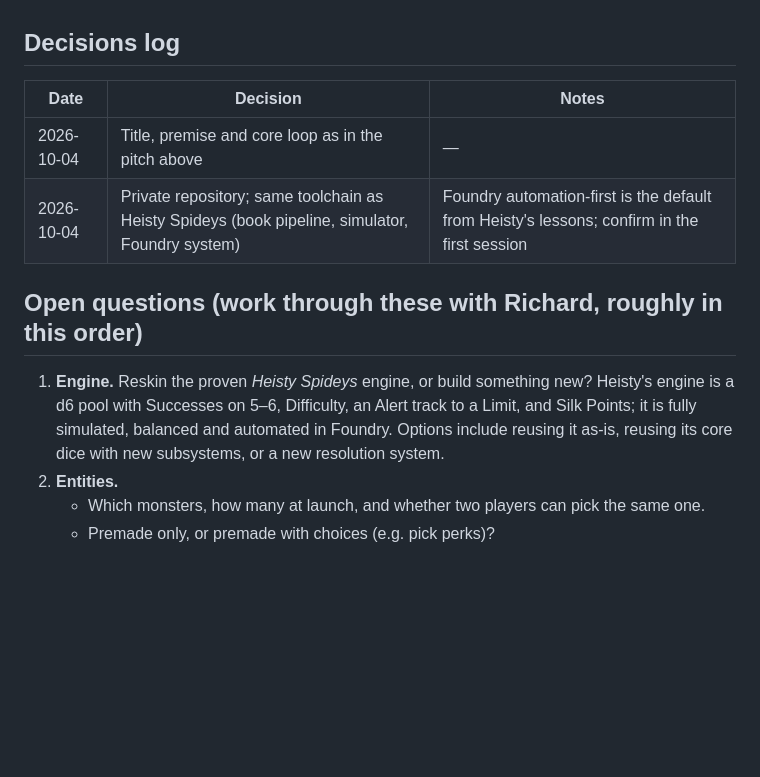
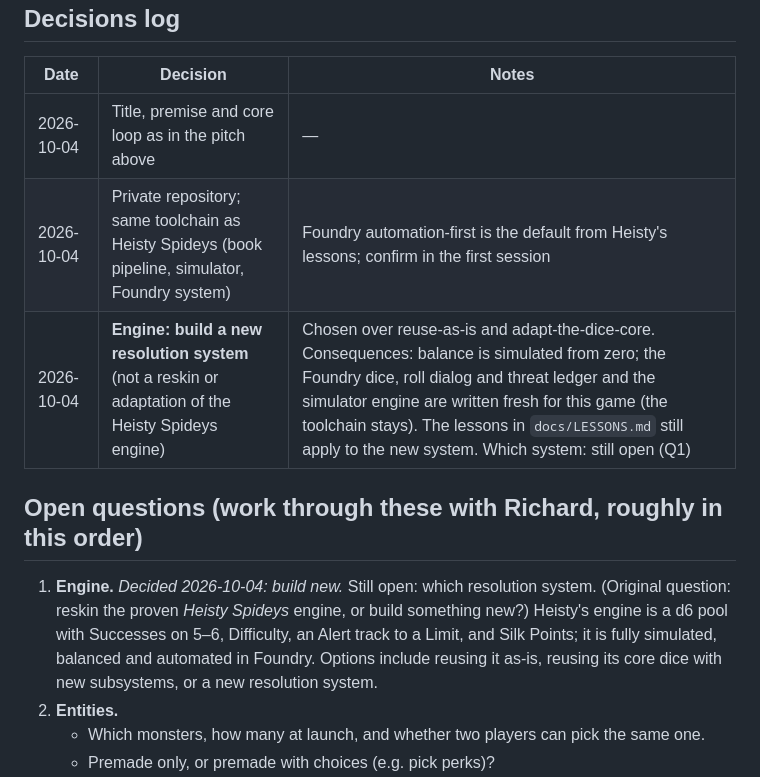
Before and after one commit to PainHog/DontGetForked, a Markdown page: docs/DESIGN.md, the part around the change. Drawn GitHub-style; blank space fills up the shorter version.

Commit message:
Design: record engine decision (build a new resolution system)

```diff
--- a/docs/DESIGN.md
+++ b/docs/DESIGN.md
@@ -20,9 +20,10 @@ Living document. The **Pitch** is Richard's. **Decisions** are only what Richard
 |---|---|---|
 | 2026-10-04 | Title, premise and core loop as in the pitch above | — |
 | 2026-10-04 | Private repository; same toolchain as Heisty Spideys (book pipeline, simulator, Foundry system) | Foundry automation-first is the default from Heisty's lessons; confirm in the first session |
+| 2026-10-04 | **Engine: build a new resolution system** (not a reskin or adaptation of the Heisty Spideys engine) | Chosen over reuse-as-is and adapt-the-dice-core. Consequences: balance is simulated from zero; the Foundry dice, roll dialog and threat ledger and the simulator engine are written fresh for this game (the toolchain stays). The lessons in `docs/LESSONS.md` still apply to the new system. Which system: still open (Q1) |
 
 ## Open questions (work through these with Richard, roughly in this order)
-1. **Engine.** Reskin the proven *Heisty Spideys* engine, or build something new? Heisty's engine is a d6 pool with Successes on 5–6, Difficulty, an Alert track to a Limit, and Silk Points; it is fully simulated, balanced and automated in Foundry. Options include reusing it as-is, reusing its core dice with new subsystems, or a new resolution system.
+1. **Engine.** *Decided 2026-10-04: build new.* Still open: which resolution system. (Original question: reskin the proven *Heisty Spideys* engine, or build something new?) Heisty's engine is a d6 pool with Successes on 5–6, Difficulty, an Alert track to a Limit, and Silk Points; it is fully simulated, balanced and automated in Foundry. Options include reusing it as-is, reusing its core dice with new subsystems, or a new resolution system.
 2. **Entities.**
    - Which monsters, how many at launch, and whether two players can pick the same one.
    - Premade only, or premade with choices (e.g. pick perks)?
```
